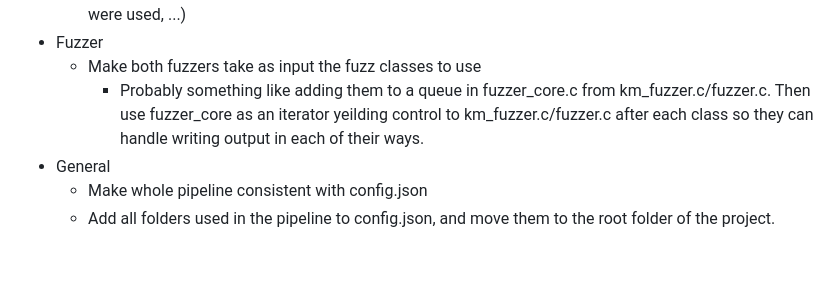
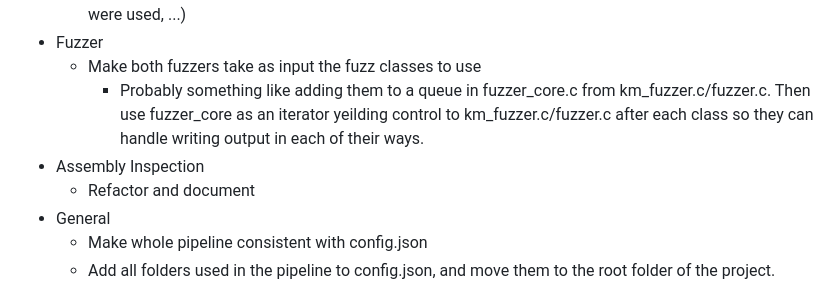
Before and after one commit to anbclausen/optifuzz, a Markdown page: README.md, the part around the change. GitHub-like rendering; blank space fills up the shorter version.

Commit message:
docs: added todo to refactor and document assembly inspection

```diff
--- a/README.md
+++ b/README.md
@@ -76,6 +76,8 @@ make clean                          # cleans all generated files in all steps of
 - Fuzzer
   - Make both fuzzers take as input the fuzz classes to use
     - Probably something like adding them to a queue in fuzzer_core.c from km_fuzzer.c/fuzzer.c. Then use fuzzer_core as an iterator yeilding control to km_fuzzer.c/fuzzer.c after each class so they can handle writing output in each of their ways.
+- Assembly Inspection
+  - Refactor and document
 - General
   - Make whole pipeline consistent with config.json
   - Add all folders used in the pipeline to config.json, and move them to the root folder of the project.
```
